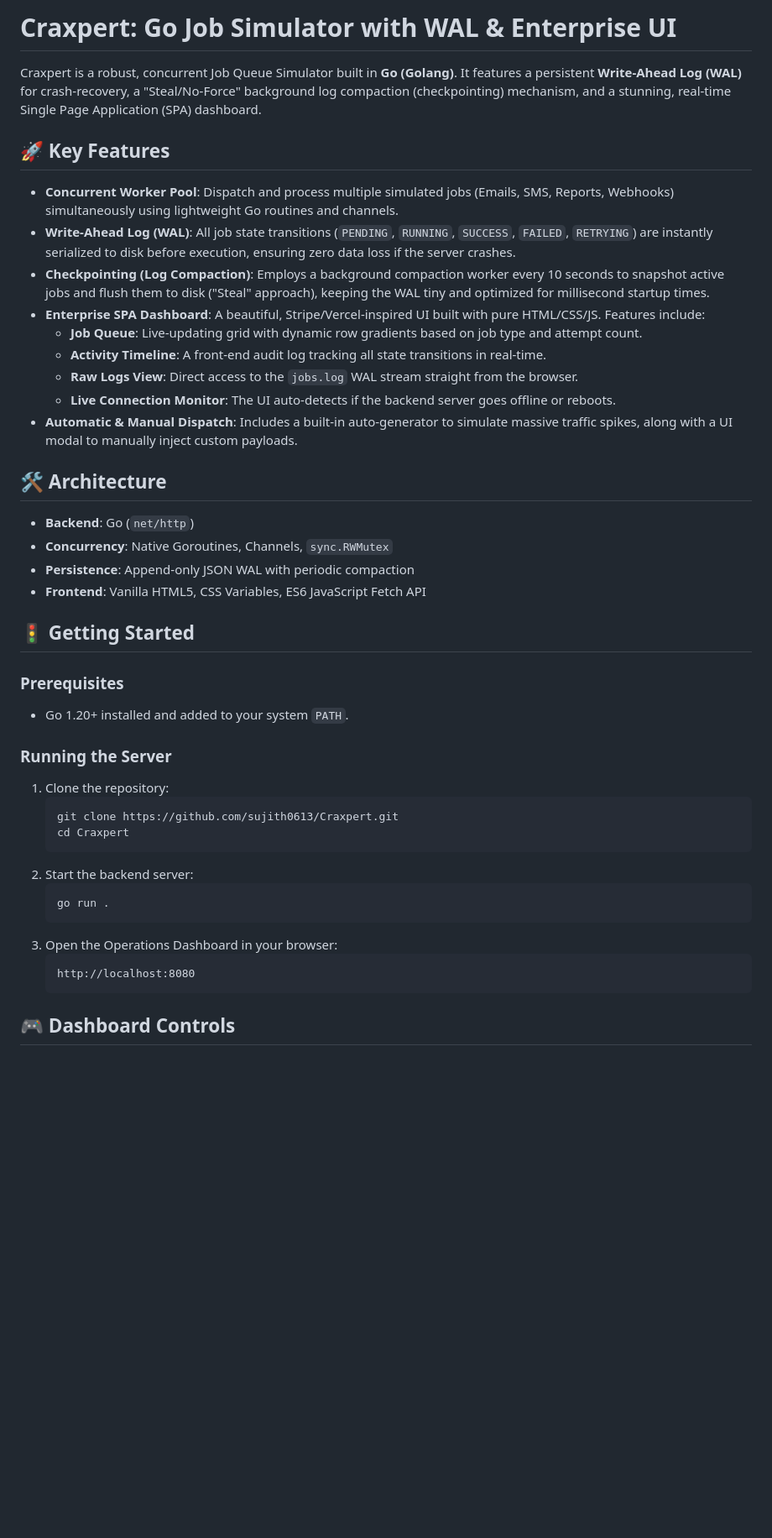
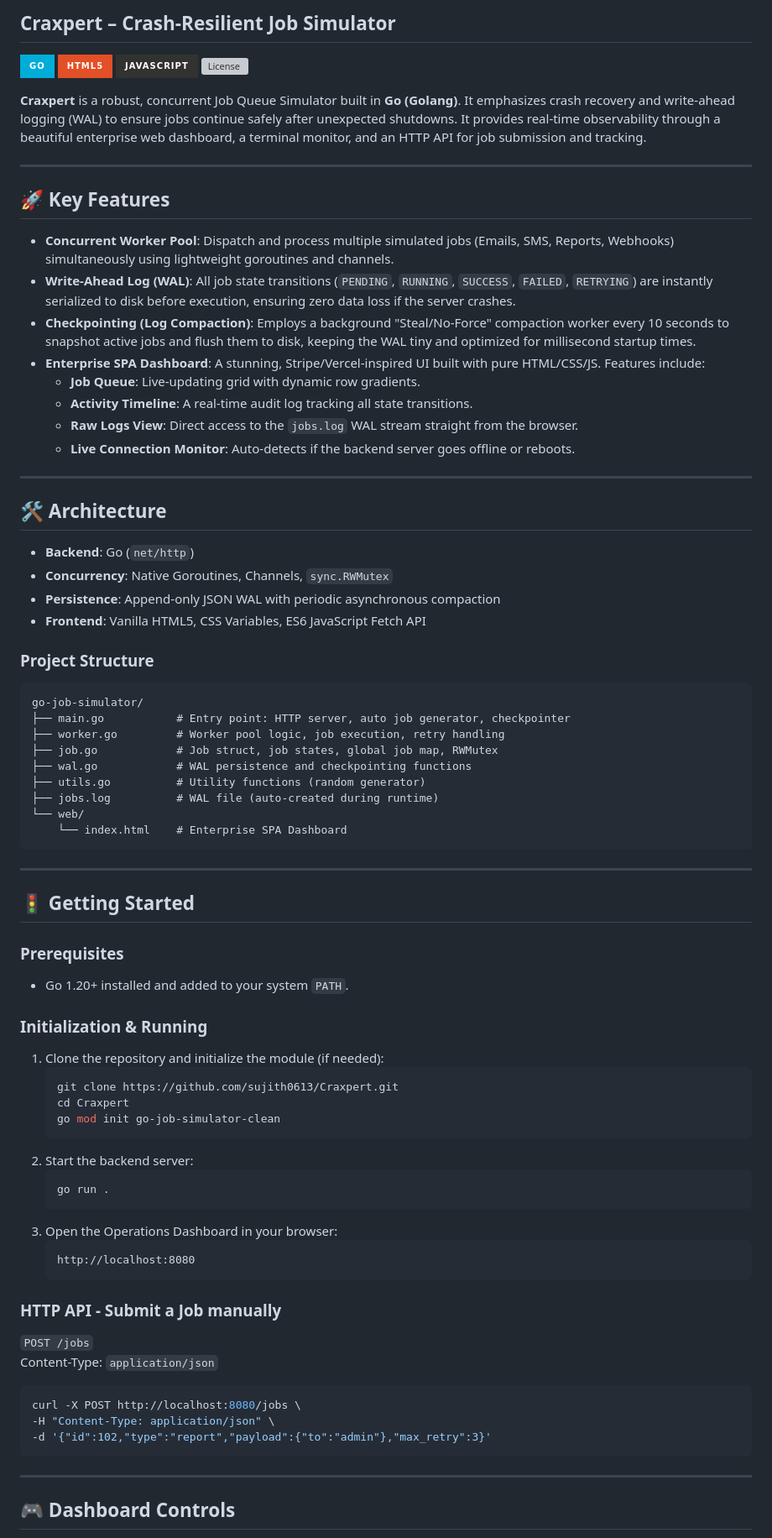
Before and after one commit to sujith0613/Craxpert, a Markdown page: README.md, the part around one of its changes. Shown at 84% size. Rendered like a GitHub page; badges without logos; blank space fills up the shorter version; grey boxes are pictures that could not be loaded.

Commit message:
Merge old README with new features and add tech stack badges

````diff
--- a/README.md
+++ b/README.md
@@ -1,36 +1,61 @@
-# Craxpert: Go Job Simulator with WAL & Enterprise UI
+## Craxpert – Crash-Resilient Job Simulator
 
-Craxpert is a robust, concurrent Job Queue Simulator built in **Go (Golang)**. It features a persistent **Write-Ahead Log (WAL)** for crash-recovery, a "Steal/No-Force" background log compaction (checkpointing) mechanism, and a stunning, real-time Single Page Application (SPA) dashboard.
+![Go](https://img.shields.io/badge/go-%2300ADD8.svg?style=for-the-badge&logo=go&logoColor=white)
+![HTML5](https://img.shields.io/badge/html5-%23E34F26.svg?style=for-the-badge&logo=html5&logoColor=white)
+![JavaScript](https://img.shields.io/badge/javascript-%23323330.svg?style=for-the-badge&logo=javascript&logoColor=%23F7DF1E)
+![License](https://img.shields.io/github/license/sujith0613/Craxpert?style=for-the-badge)
+
+**Craxpert** is a robust, concurrent Job Queue Simulator built in **Go (Golang)**. It emphasizes crash recovery and write-ahead logging (WAL) to ensure jobs continue safely after unexpected shutdowns. It provides real-time observability through a beautiful enterprise web dashboard, a terminal monitor, and an HTTP API for job submission and tracking.
+
+---
 
 ## 🚀 Key Features
 
-* **Concurrent Worker Pool**: Dispatch and process multiple simulated jobs (Emails, SMS, Reports, Webhooks) simultaneously using lightweight Go routines and channels.
+* **Concurrent Worker Pool**: Dispatch and process multiple simulated jobs (Emails, SMS, Reports, Webhooks) simultaneously using lightweight goroutines and channels.
 * **Write-Ahead Log (WAL)**: All job state transitions (`PENDING`, `RUNNING`, `SUCCESS`, `FAILED`, `RETRYING`) are instantly serialized to disk before execution, ensuring zero data loss if the server crashes.
-* **Checkpointing (Log Compaction)**: Employs a background compaction worker every 10 seconds to snapshot active jobs and flush them to disk ("Steal" approach), keeping the WAL tiny and optimized for millisecond startup times.
-* **Enterprise SPA Dashboard**: A beautiful, Stripe/Vercel-inspired UI built with pure HTML/CSS/JS. Features include:
-  * **Job Queue**: Live-updating grid with dynamic row gradients based on job type and attempt count.
-  * **Activity Timeline**: A front-end audit log tracking all state transitions in real-time.
+* **Checkpointing (Log Compaction)**: Employs a background "Steal/No-Force" compaction worker every 10 seconds to snapshot active jobs and flush them to disk, keeping the WAL tiny and optimized for millisecond startup times.
+* **Enterprise SPA Dashboard**: A stunning, Stripe/Vercel-inspired UI built with pure HTML/CSS/JS. Features include:
+  * **Job Queue**: Live-updating grid with dynamic row gradients.
+  * **Activity Timeline**: A real-time audit log tracking all state transitions.
   * **Raw Logs View**: Direct access to the `jobs.log` WAL stream straight from the browser.
-  * **Live Connection Monitor**: The UI auto-detects if the backend server goes offline or reboots.
-* **Automatic & Manual Dispatch**: Includes a built-in auto-generator to simulate massive traffic spikes, along with a UI modal to manually inject custom payloads.
+  * **Live Connection Monitor**: Auto-detects if the backend server goes offline or reboots.
+
+---
 
 ## 🛠️ Architecture
 
 * **Backend**: Go (`net/http`)
 * **Concurrency**: Native Goroutines, Channels, `sync.RWMutex`
-* **Persistence**: Append-only JSON WAL with periodic compaction
+* **Persistence**: Append-only JSON WAL with periodic asynchronous compaction
 * **Frontend**: Vanilla HTML5, CSS Variables, ES6 JavaScript Fetch API
+
+### Project Structure
+
+```text
+go-job-simulator/
+├── main.go           # Entry point: HTTP server, auto job generator, checkpointer
+├── worker.go         # Worker pool logic, job execution, retry handling
+├── job.go            # Job struct, job states, global job map, RWMutex
+├── wal.go            # WAL persistence and checkpointing functions
+├── utils.go          # Utility functions (random generator)
+├── jobs.log          # WAL file (auto-created during runtime)
+└── web/
+    └── index.html    # Enterprise SPA Dashboard
+```
+
+---
 
 ## 🚦 Getting Started
 
 ### Prerequisites
 * Go 1.20+ installed and added to your system `PATH`.
 
-### Running the Server
-1. Clone the repository:
+### Initialization & Running
+1. Clone the repository and initialize the module (if needed):
    ```bash
    git clone https://github.com/sujith0613/Craxpert.git
    cd Craxpert
+   go mod init go-job-simulator-clean
    ```
 2. Start the backend server:
    ```bash
@@ -41,6 +66,19 @@ Craxpert is a robust, concurrent Job Queue Simulator built in **Go (Golang)**. I
    http://localhost:8080
    ```
 
+### HTTP API - Submit a Job manually
+
+`POST /jobs`
+Content-Type: `application/json`
+
+```bash
+curl -X POST http://localhost:8080/jobs \
+-H "Content-Type: application/json" \
+-d '{"id":102,"type":"report","payload":{"to":"admin"},"max_retry":3}'
+```
+
+---
+
 ## 🎮 Dashboard Controls
 
 * **Reset System**: Completely drops all jobs from memory, deletes the WAL history, and resets the simulator to zero instantly.
````
Also changed, not shown: other parts of README.md (+33 -0 lines).
